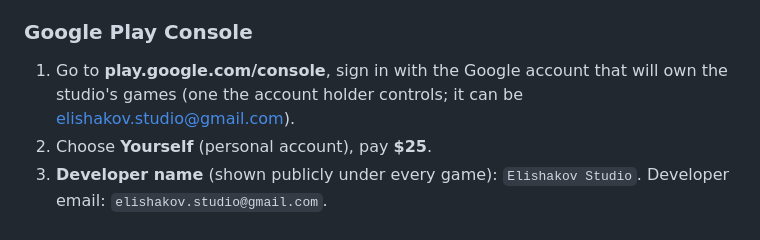
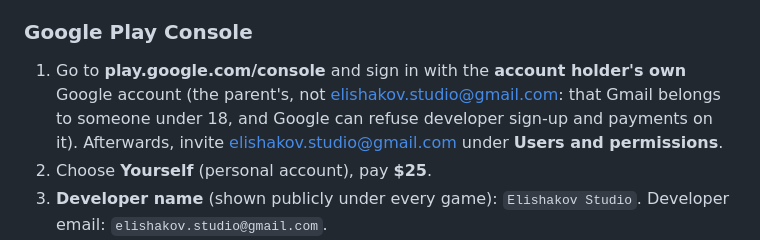
Before and after one commit to nicole292/bubblop, a Markdown page: docs/MOBILE_RELEASE_GUIDE.md, the part around the change. Drawn GitHub-style.

Commit message:
Guide: the Play Console owner is the parent's own Google account
Co-Authored-By: Claude Opus 5.5 <noreply@anthropic.com>

```diff
--- a/docs/MOBILE_RELEASE_GUIDE.md
+++ b/docs/MOBILE_RELEASE_GUIDE.md
@@ -130,8 +130,10 @@ then invite you as a team member (Play Console **Users and permissions**, App St
 Connect **Users and Access**), and the games can be transferred to your own account later.
 
 ### Google Play Console
-1. Go to **play.google.com/console**, sign in with the Google account that will own the
-   studio's games (one the account holder controls; it can be elishakov.studio@gmail.com).
+1. Go to **play.google.com/console** and sign in with the **account holder's own** Google
+   account (the parent's, not elishakov.studio@gmail.com: that Gmail belongs to someone
+   under 18, and Google can refuse developer sign-up and payments on it). Afterwards,
+   invite elishakov.studio@gmail.com under **Users and permissions**.
 2. Choose **Yourself** (personal account), pay **$25**.
 3. **Developer name** (shown publicly under every game): `Elishakov Studio`. Developer
    email: `elishakov.studio@gmail.com`.
```
